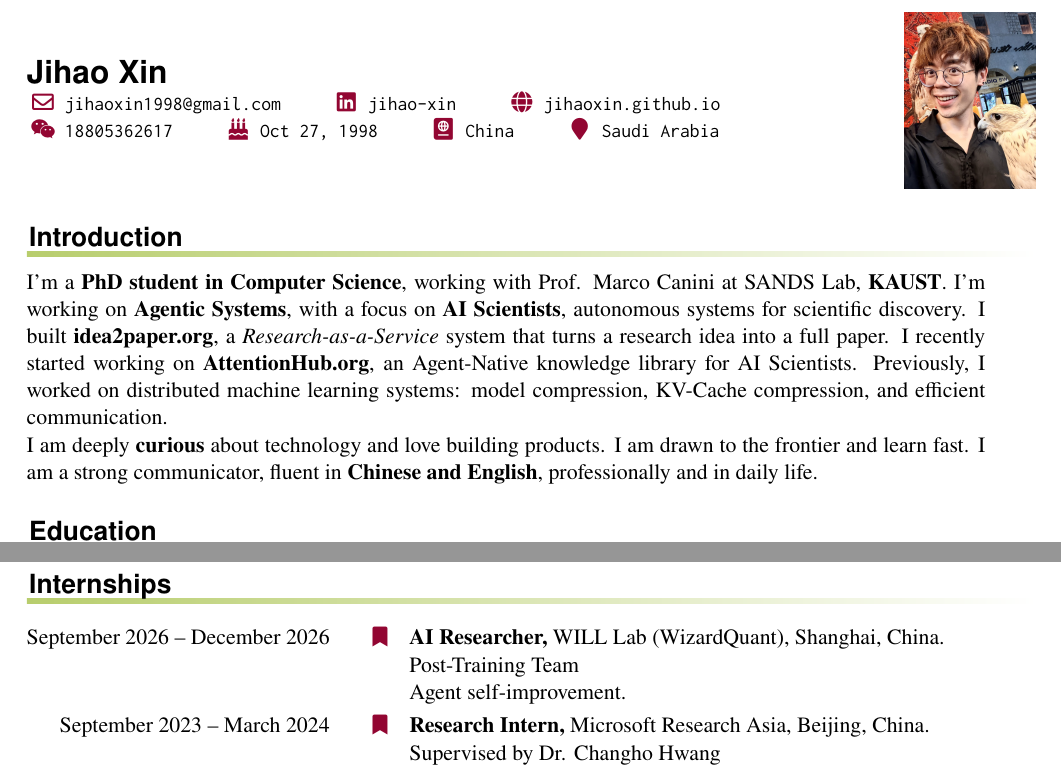
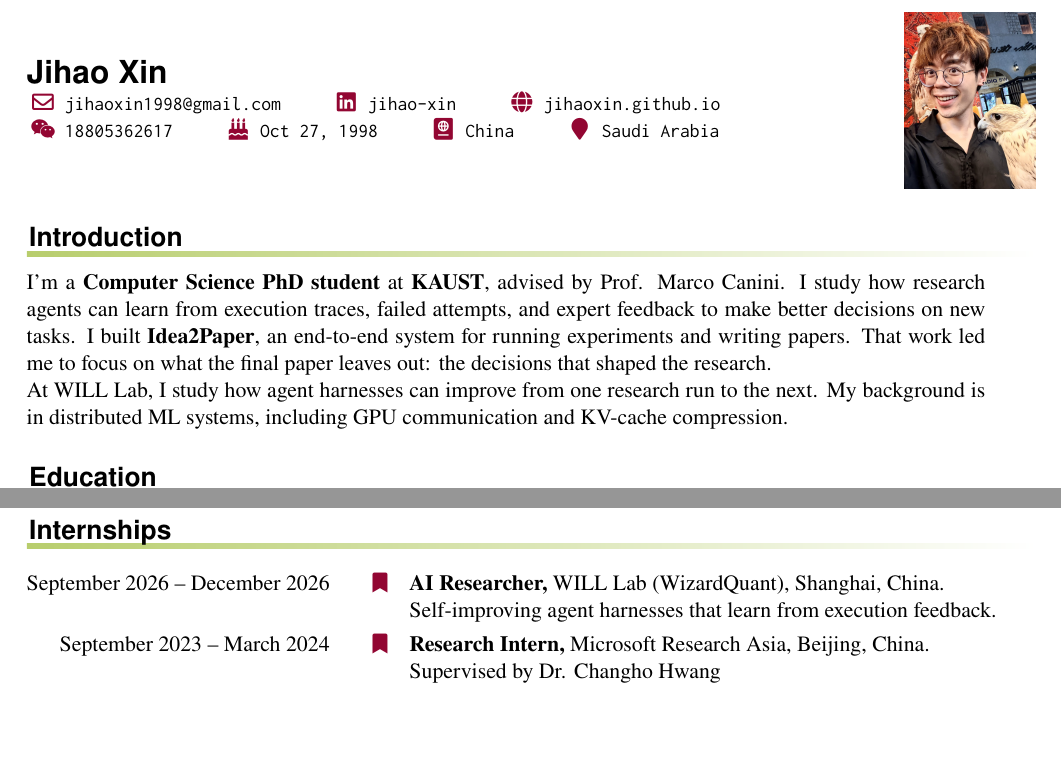
Before and after one commit to JihaoXin/Jihao_CV, a LaTeX CV (cv-jihao.tex, which reads employment.tex, intro.tex): two parts of page 1 of 2, joined at a grey line, cut so that both start at the same text, the shorter picture padded with empty space. Compiled offline with pdfLaTeX.

Commit message:
Update CV research focus and WILL Lab entry

```diff
--- a/employment.tex
+++ b/employment.tex
@@ -1,8 +1,7 @@
 \begin{rubric}{Internships}
 \entry*[September 2026 -- December 2026]%
 	\textbf{AI Researcher,} WILL Lab (\mbox{WizardQuant}), Shanghai, China.
-	\par Post-Training Team
-	\par Agent self-improvement.
+	\par Self-improving agent harnesses that learn from execution feedback.
 %
 \entry*[September 2023 -- March 2024]%
 	\textbf{Research Intern,} Microsoft Research Asia, Bei{}jing, China.
--- a/intro.tex
+++ b/intro.tex
@@ -4,7 +4,8 @@
 \begin{rubric}{Introduction}
 \noentry{2014 -- 2015}
 \begin{minipage}{0.95\textwidth}
-    I'm a \textbf{PhD student in Computer Science}, working with Prof. Marco Canini at SANDS Lab, \textbf{KAUST}. I'm working on \textbf{Agentic Systems}, with a focus on \textbf{AI Scientists}, autonomous systems for scientific discovery. I built \href{https://idea2paper.org}{\textbf{idea2paper.org}}, a \emph{Research-as-a-Service} system that turns a research idea into a full paper. I recently started working on \href{https://attentionhub.org}{\textbf{AttentionHub.org}}, an Agent-Native knowledge library for AI Scientists. Previously, I worked on distributed machine learning systems: model compression, KV-Cache compression, and efficient communication. \\
-    I am deeply \textbf{curious} about technology and love building products. I am drawn to the frontier and learn fast. I am a strong communicator, fluent in \textbf{Chinese and English}, professionally and in daily life.
+    I'm a \textbf{Computer Science PhD student} at \textbf{KAUST}, advised by Prof. Marco Canini. I study how research agents can learn from execution traces, failed attempts, and expert feedback to make better decisions on new tasks. I built \href{https://idea2paper.org/}{\textbf{Idea2Paper}}, an end-to-end system for running experiments and writing papers. That work led me to focus on what the final paper leaves out: the decisions that shaped the research.
+
+    At WILL Lab, I study how agent harnesses can improve from one research run to the next. My background is in distributed ML systems, including GPU communication and KV-cache compression.
 \end{minipage}
 \end{rubric}
```
